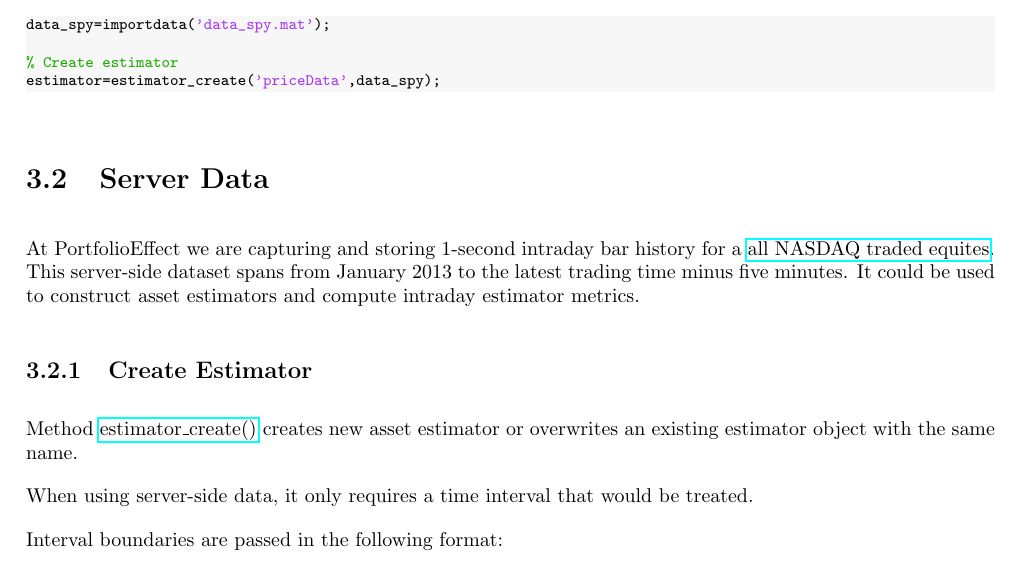
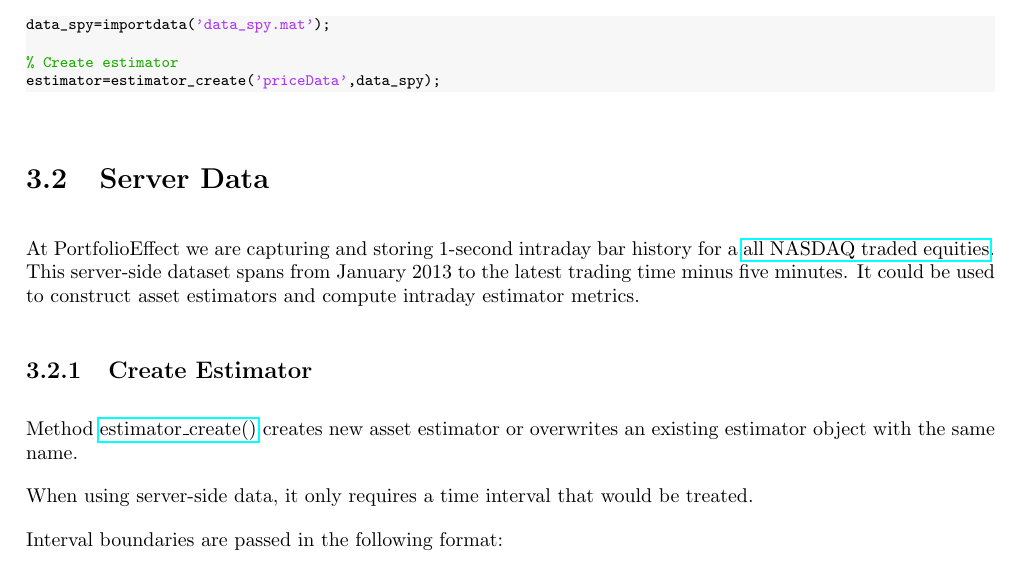
Before and after one commit to PortfolioEffect/PE-Estim-Matlab, a LaTeX document (docs/PortfolioEffectEstim_Matlab_Manual.tex): part of page 7 of 27, cut so that both start at the same text. Compiled offline with pdfLaTeX; a LaTeX package or settings file that is missing is left out.

Commit message:
Updated manual

```diff
--- a/docs/PortfolioEffectEstim_Matlab_Manual.tex
+++ b/docs/PortfolioEffectEstim_Matlab_Manual.tex
@@ -202,7 +202,8 @@ estimator=estimator_create('priceData',data_spy);
 
 \section{Server Data}
 At PortfolioEffect we are capturing and storing 1-second intraday bar history for a
-\href{https://www.portfolioeffect.com/docs/symbology}{all NASDAQ traded equites}.
+\href{https://www.portfolioeffect.com/docs/symbology}{all NASDAQ traded
+equities}.
 This server-side dataset spans from January 2013 to the latest trading time minus five minutes.
 It could be used to construct asset estimators and compute intraday estimator metrics.
 \subsection {Create Estimator}
```
Also changed, not shown: docs/PortfolioEffectEstim_Matlab_Manual.pdf.
